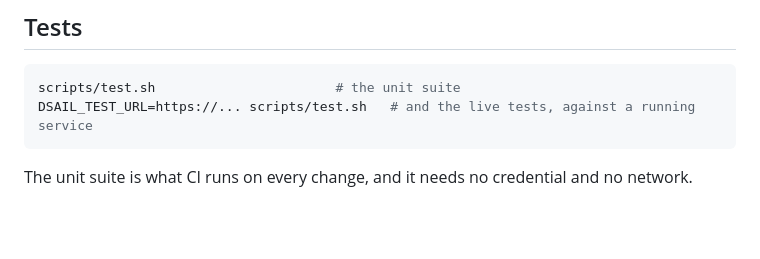
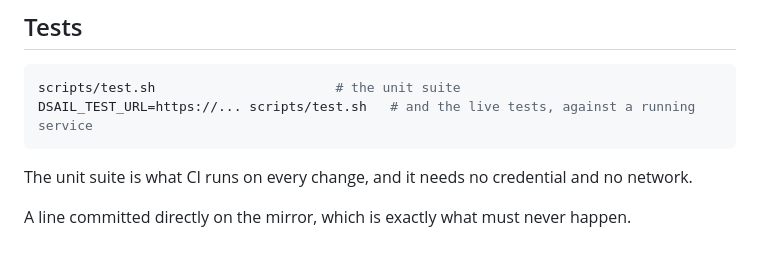
Before and after one commit to JaxonAI/dsail, a Markdown page: README.md, the part around the change. Drawn GitHub-style; blank space fills up the shorter version.

Commit message:
Edit made directly on the mirror (drift check negative case)

```diff
--- a/README.md
+++ b/README.md
@@ -218,3 +218,5 @@ DSAIL_TEST_URL=https://... scripts/test.sh   # and the live tests, against a run
 
 The unit suite is what CI runs on every change, and it needs no credential
 and no network.
+
+A line committed directly on the mirror, which is exactly what must never happen.
```
